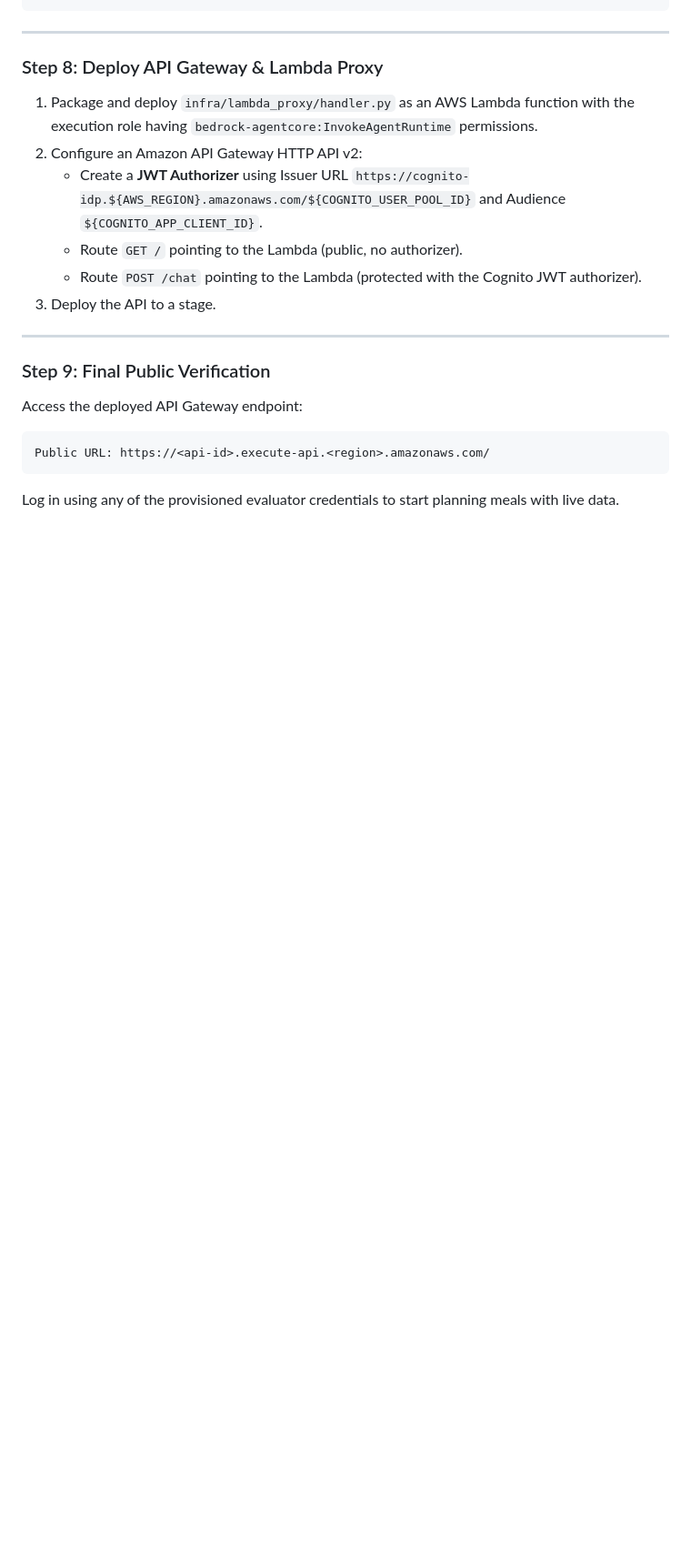
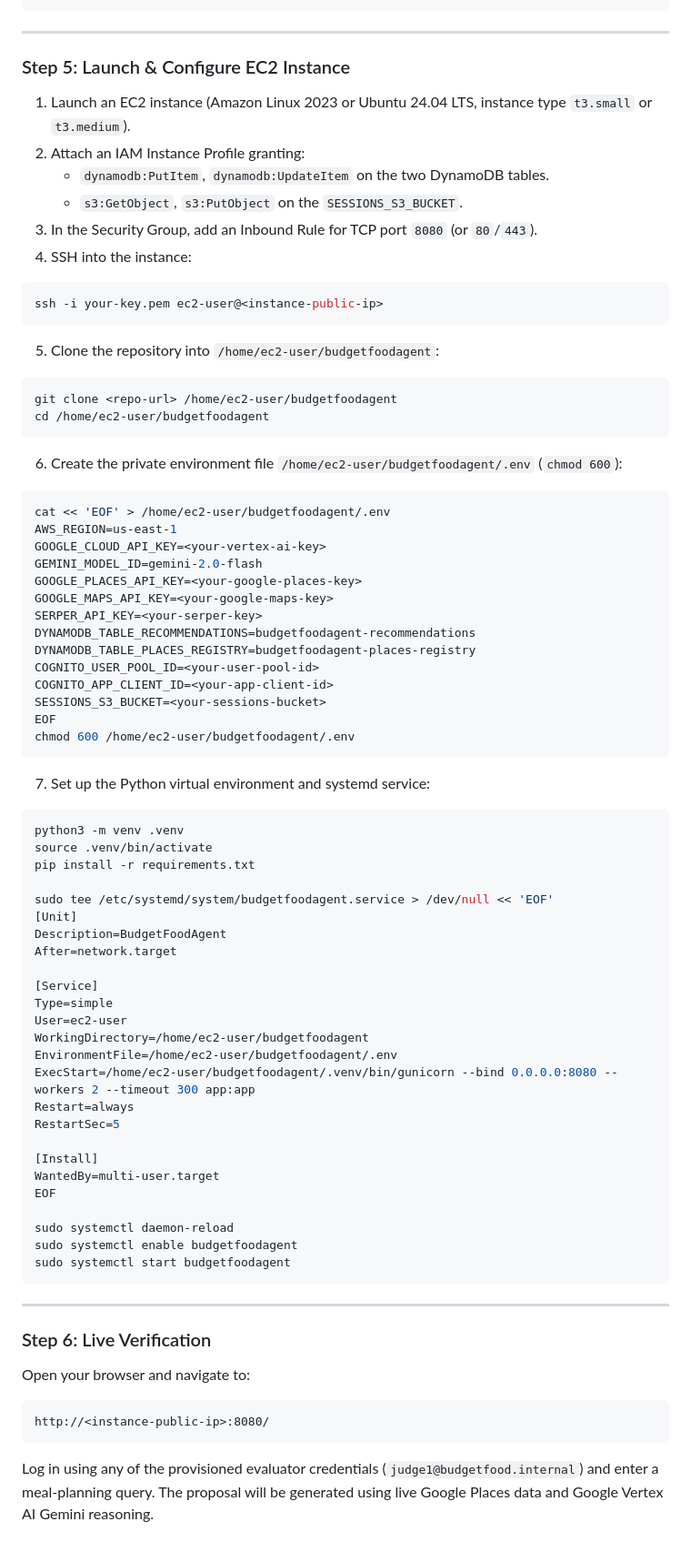
Before and after one commit to coding-bitz/budgetFood-agent, a Markdown page: README.md, the part around one of its changes. Shown at 91% size. Rendered like a GitHub page; blank space fills up the shorter version.

````diff
--- a/README.md
+++ b/README.md
@@ -200,19 +171,72 @@ python infra/create_cognito_users.py
 
 ---
 
-### Step 8: Deploy API Gateway & Lambda Proxy
-1. Package and deploy `infra/lambda_proxy/handler.py` as an AWS Lambda function with the execution role having `bedrock-agentcore:InvokeAgentRuntime` permissions.
-2. Configure an Amazon API Gateway HTTP API v2:
-   - Create a **JWT Authorizer** using Issuer URL `https://cognito-idp.${AWS_REGION}.amazonaws.com/${COGNITO_USER_POOL_ID}` and Audience `${COGNITO_APP_CLIENT_ID}`.
-   - Route `GET /` pointing to the Lambda (public, no authorizer).
-   - Route `POST /chat` pointing to the Lambda (protected with the Cognito JWT authorizer).
-3. Deploy the API to a stage.
+### Step 5: Launch & Configure EC2 Instance
+1. Launch an EC2 instance (Amazon Linux 2023 or Ubuntu 24.04 LTS, instance type `t3.small` or `t3.medium`).
+2. Attach an IAM Instance Profile granting:
+   - `dynamodb:PutItem`, `dynamodb:UpdateItem` on the two DynamoDB tables.
+   - `s3:GetObject`, `s3:PutObject` on the `SESSIONS_S3_BUCKET`.
+3. In the Security Group, add an Inbound Rule for TCP port `8080` (or `80`/`443`).
+4. SSH into the instance:
+```bash
+ssh -i your-key.pem ec2-user@<instance-public-ip>
+```
+5. Clone the repository into `/home/ec2-user/budgetfoodagent`:
+```bash
+git clone <repo-url> /home/ec2-user/budgetfoodagent
+cd /home/ec2-user/budgetfoodagent
+```
+6. Create the private environment file `/home/ec2-user/budgetfoodagent/.env` (`chmod 600`):
+```bash
+cat << 'EOF' > /home/ec2-user/budgetfoodagent/.env
+AWS_REGION=us-east-1
+GOOGLE_CLOUD_API_KEY=<your-vertex-ai-key>
+GEMINI_MODEL_ID=gemini-2.0-flash
+GOOGLE_PLACES_API_KEY=<your-google-places-key>
+GOOGLE_MAPS_API_KEY=<your-google-maps-key>
+SERPER_API_KEY=<your-serper-key>
+DYNAMODB_TABLE_RECOMMENDATIONS=budgetfoodagent-recommendations
+DYNAMODB_TABLE_PLACES_REGISTRY=budgetfoodagent-places-registry
+COGNITO_USER_POOL_ID=<your-user-pool-id>
+COGNITO_APP_CLIENT_ID=<your-app-client-id>
+SESSIONS_S3_BUCKET=<your-sessions-bucket>
+EOF
+chmod 600 /home/ec2-user/budgetfoodagent/.env
+```
+7. Set up the Python virtual environment and systemd service:
+```bash
+python3 -m venv .venv
+source .venv/bin/activate
+pip install -r requirements.txt
+
+sudo tee /etc/systemd/system/budgetfoodagent.service > /dev/null << 'EOF'
+[Unit]
+Description=BudgetFoodAgent
+After=network.target
+
+[Service]
+Type=simple
+User=ec2-user
+WorkingDirectory=/home/ec2-user/budgetfoodagent
+EnvironmentFile=/home/ec2-user/budgetfoodagent/.env
+ExecStart=/home/ec2-user/budgetfoodagent/.venv/bin/gunicorn --bind 0.0.0.0:8080 --workers 2 --timeout 300 app:app
+Restart=always
+RestartSec=5
+
+[Install]
+WantedBy=multi-user.target
+EOF
+
+sudo systemctl daemon-reload
+sudo systemctl enable budgetfoodagent
+sudo systemctl start budgetfoodagent
+```
 
 ---
 
-### Step 9: Final Public Verification
-Access the deployed API Gateway endpoint:
+### Step 6: Live Verification
+Open your browser and navigate to:
 ```
-Public URL: https://<api-id>.execute-api.<region>.amazonaws.com/
+http://<instance-public-ip>:8080/
 ```
-Log in using any of the provisioned evaluator credentials to start planning meals with live data.
+Log in using any of the provisioned evaluator credentials (`judge1@budgetfood.internal`) and enter a meal-planning query. The proposal will be generated using live Google Places data and Google Vertex AI Gemini reasoning.
````
Also changed, not shown: other parts of README.md (+103 -132 lines), ARCHITECTURE.md (+36 -45 lines).
